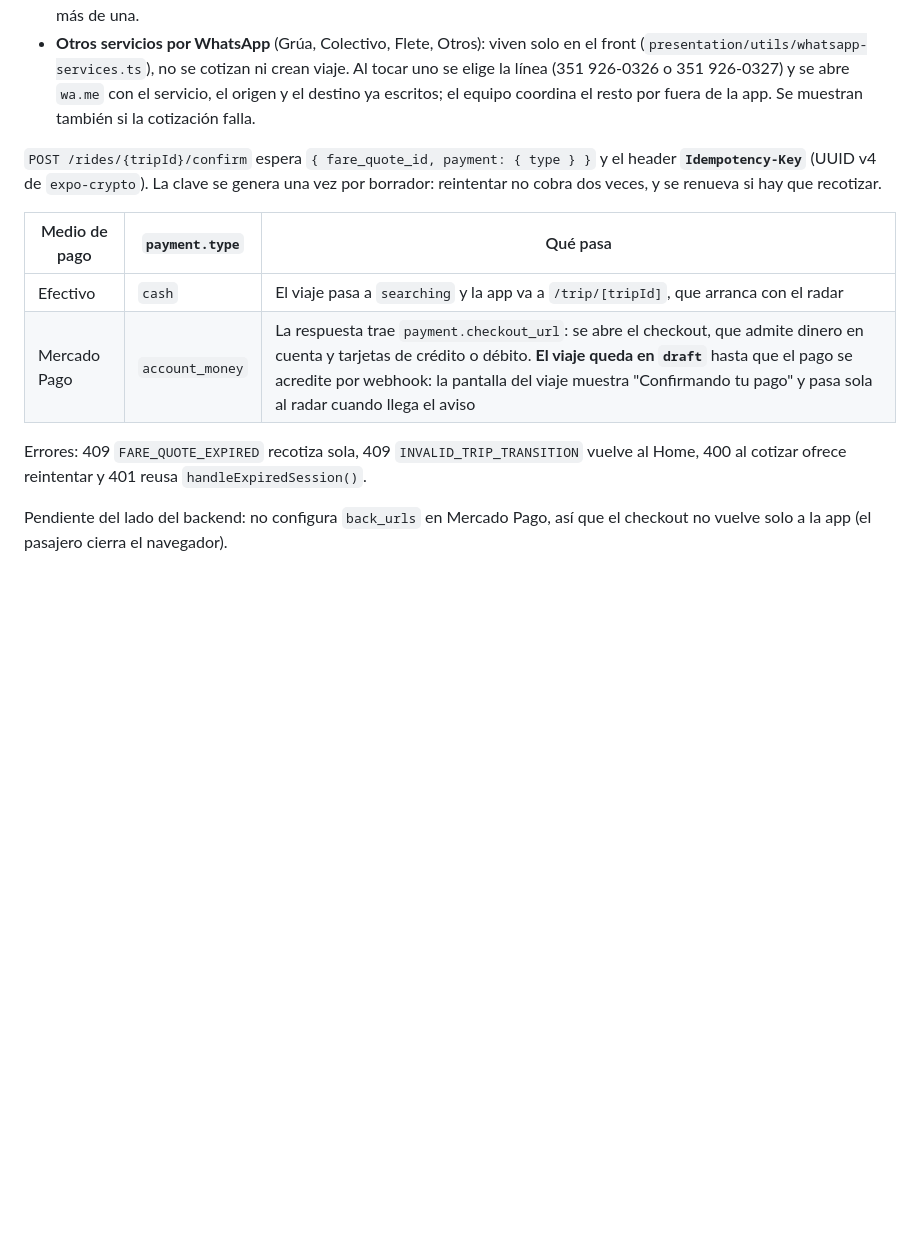
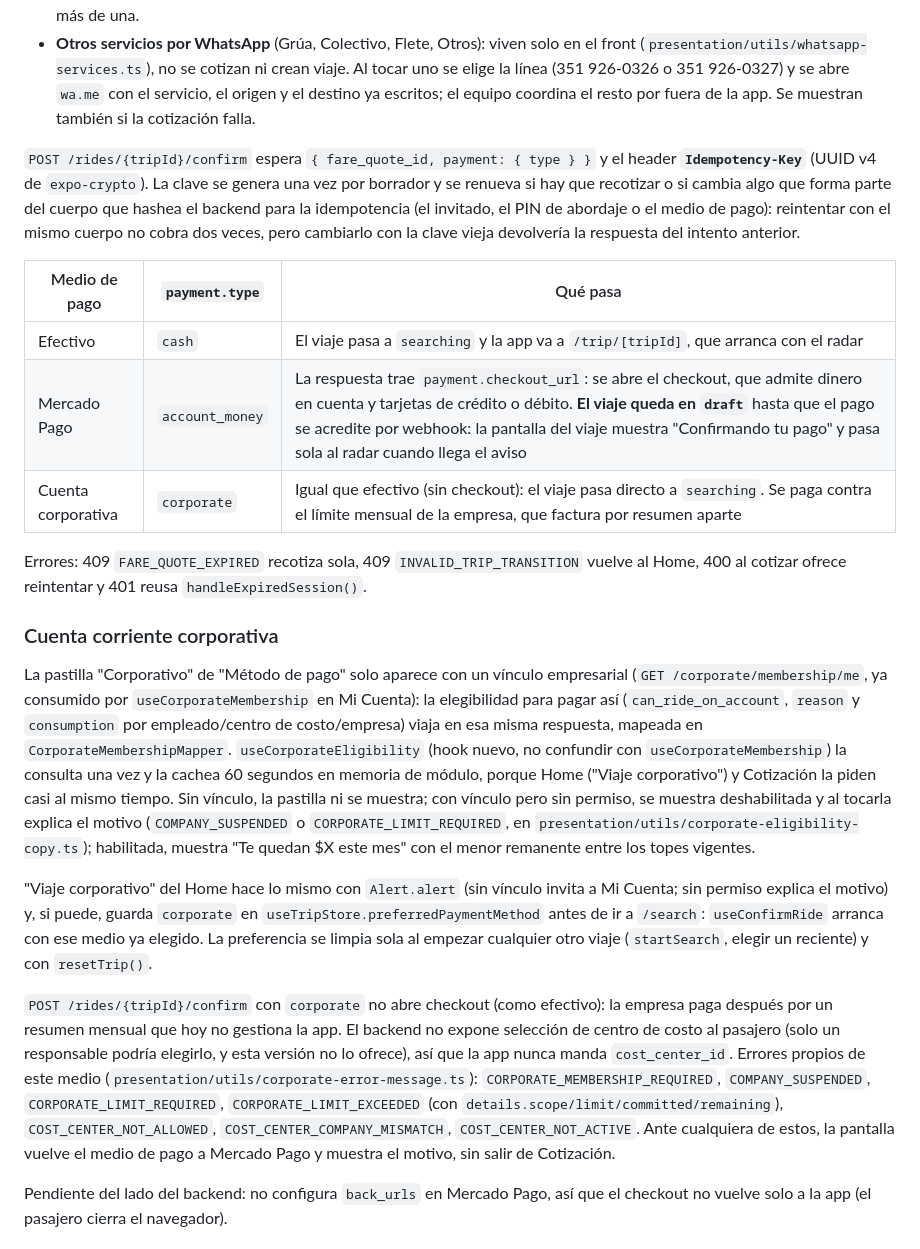
Before and after one commit to Facu-18/transfer-black-passenger-app, a Markdown page: README.md, the part around the change. GitHub-like rendering; blank space fills up the shorter version.

```diff
--- a/README.md
+++ b/README.md
@@ -230,14 +230,23 @@ La pantalla `GuestPassengerScreen` (hook `useGuestPassengerForm`, RHF + Zod) car
 - **Hoy hay una sola categoría, "Prioridad"** (`prioridad`): `essential` y `comfort` están desactivadas en el backend (no borradas, porque el historial las referencia) y la cotización solo devuelve las activas. La pantalla no tiene nada fijo por categoría: si el backend vuelve a ofrecer varias, se muestran solas, y el cartel "Recomendado" aparece solo cuando hay más de una.
 - **Otros servicios por WhatsApp** (Grúa, Colectivo, Flete, Otros): viven solo en el front (`presentation/utils/whatsapp-services.ts`), no se cotizan ni crean viaje. Al tocar uno se elige la línea (351 926-0326 o 351 926-0327) y se abre `wa.me` con el servicio, el origen y el destino ya escritos; el equipo coordina el resto por fuera de la app. Se muestran también si la cotización falla.
 
-`POST /rides/{tripId}/confirm` espera `{ fare_quote_id, payment: { type } }` y el header **`Idempotency-Key`** (UUID v4 de `expo-crypto`). La clave se genera una vez por borrador: reintentar no cobra dos veces, y se renueva si hay que recotizar.
+`POST /rides/{tripId}/confirm` espera `{ fare_quote_id, payment: { type } }` y el header **`Idempotency-Key`** (UUID v4 de `expo-crypto`). La clave se genera una vez por borrador y se renueva si hay que recotizar o si cambia algo que forma parte del cuerpo que hashea el backend para la idempotencia (el invitado, el PIN de abordaje o el medio de pago): reintentar con el mismo cuerpo no cobra dos veces, pero cambiarlo con la clave vieja devolvería la respuesta del intento anterior.
 
 | Medio de pago | `payment.type` | Qué pasa |
 |---|---|---|
 | Efectivo | `cash` | El viaje pasa a `searching` y la app va a `/trip/[tripId]`, que arranca con el radar |
 | Mercado Pago | `account_money` | La respuesta trae `payment.checkout_url`: se abre el checkout, que admite dinero en cuenta y tarjetas de crédito o débito. **El viaje queda en `draft`** hasta que el pago se acredite por webhook: la pantalla del viaje muestra "Confirmando tu pago" y pasa sola al radar cuando llega el aviso |
+| Cuenta corporativa | `corporate` | Igual que efectivo (sin checkout): el viaje pasa directo a `searching`. Se paga contra el límite mensual de la empresa, que factura por resumen aparte |
 
 Errores: 409 `FARE_QUOTE_EXPIRED` recotiza sola, 409 `INVALID_TRIP_TRANSITION` vuelve al Home, 400 al cotizar ofrece reintentar y 401 reusa `handleExpiredSession()`.
+
+### Cuenta corriente corporativa
+
+La pastilla "Corporativo" de "Método de pago" solo aparece con un vínculo empresarial (`GET /corporate/membership/me`, ya consumido por `useCorporateMembership` en Mi Cuenta): la elegibilidad para pagar así (`can_ride_on_account`, `reason` y `consumption` por empleado/centro de costo/empresa) viaja en esa misma respuesta, mapeada en `CorporateMembershipMapper`. `useCorporateEligibility` (hook nuevo, no confundir con `useCorporateMembership`) la consulta una vez y la cachea 60 segundos en memoria de módulo, porque Home ("Viaje corporativo") y Cotización la piden casi al mismo tiempo. Sin vínculo, la pastilla ni se muestra; con vínculo pero sin permiso, se muestra deshabilitada y al tocarla explica el motivo (`COMPANY_SUSPENDED` o `CORPORATE_LIMIT_REQUIRED`, en `presentation/utils/corporate-eligibility-copy.ts`); habilitada, muestra "Te quedan $X este mes" con el menor remanente entre los topes vigentes.
+
+"Viaje corporativo" del Home hace lo mismo con `Alert.alert` (sin vínculo invita a Mi Cuenta; sin permiso explica el motivo) y, si puede, guarda `corporate` en `useTripStore.preferredPaymentMethod` antes de ir a `/search`: `useConfirmRide` arranca con ese medio ya elegido. La preferencia se limpia sola al empezar cualquier otro viaje (`startSearch`, elegir un reciente) y con `resetTrip()`.
+
+`POST /rides/{tripId}/confirm` con `corporate` no abre checkout (como efectivo): la empresa paga después por un resumen mensual que hoy no gestiona la app. El backend no expone selección de centro de costo al pasajero (solo un responsable podría elegirlo, y esta versión no lo ofrece), así que la app nunca manda `cost_center_id`. Errores propios de este medio (`presentation/utils/corporate-error-message.ts`): `CORPORATE_MEMBERSHIP_REQUIRED`, `COMPANY_SUSPENDED`, `CORPORATE_LIMIT_REQUIRED`, `CORPORATE_LIMIT_EXCEEDED` (con `details.scope/limit/committed/remaining`), `COST_CENTER_NOT_ALLOWED`, `COST_CENTER_COMPANY_MISMATCH`, `COST_CENTER_NOT_ACTIVE`. Ante cualquiera de estos, la pantalla vuelve el medio de pago a Mercado Pago y muestra el motivo, sin salir de Cotización.
 
 Pendiente del lado del backend: no configura `back_urls` en Mercado Pago, así que el checkout no vuelve solo a la app (el pasajero cierra el navegador).
 
```
Also changed, not shown: CLAUDE.md (+9 -0 lines).
